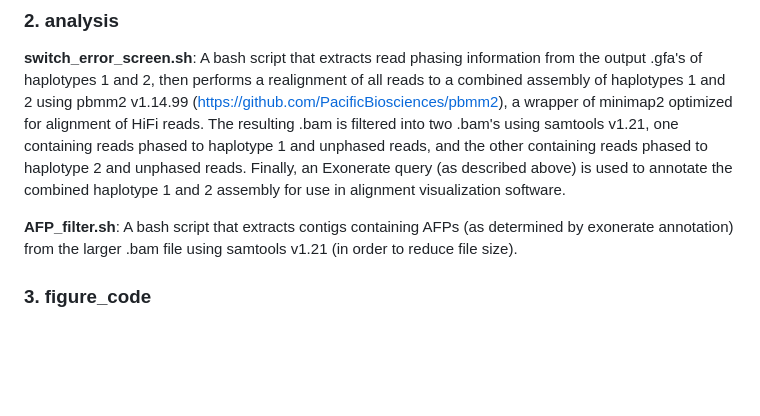
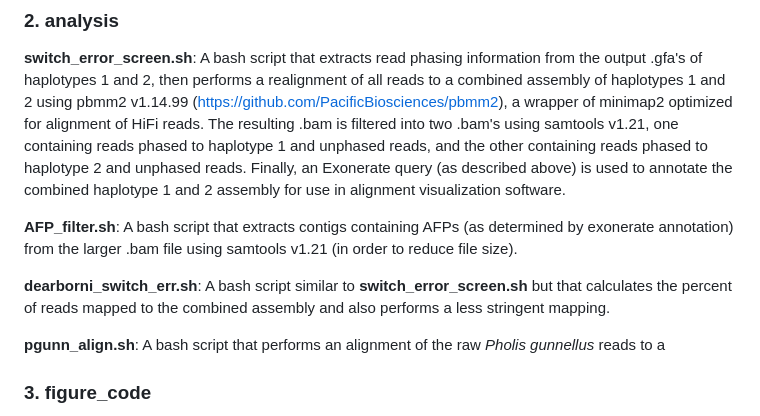
Before and after one commit to om00sman/haplo_afp, a Markdown page: README.md, the part around the change. Rendered like a GitHub page; blank space fills up the shorter version.

```diff
--- a/README.md
+++ b/README.md
@@ -40,6 +40,9 @@ Raw HiFi BAM and FASTQ for *Lycodicthys dearborni* and *Zoarces americanus* are
 
 **AFP_filter.sh**: A bash script that extracts contigs containing AFPs (as determined by exonerate annotation) from the larger .bam file using samtools v1.21 (in order to reduce file size).
 
+**dearborni_switch_err.sh**: A bash script similar to **switch_error_screen.sh** but that calculates the percent of reads mapped to the combined assembly and also performs a less stringent mapping.
+
+**pgunn_align.sh**: A bash script that performs an alignment of the raw *Pholis gunnellus* reads to a
 
 ### 3. figure_code
 **haplo_afp.Rmd**: R markdown file containing all code used for figures 5 (species tree of Zoarcoidei and dotplot of uncertatinty in AFP copy number created by misassembly) and S1 (correlation between median copy number for each AFP array and uncertainty in copy number) using copy number counts calculated by *gfa_parser* (zoarcoidei_haplo-afp - fig_5.csv).
```
